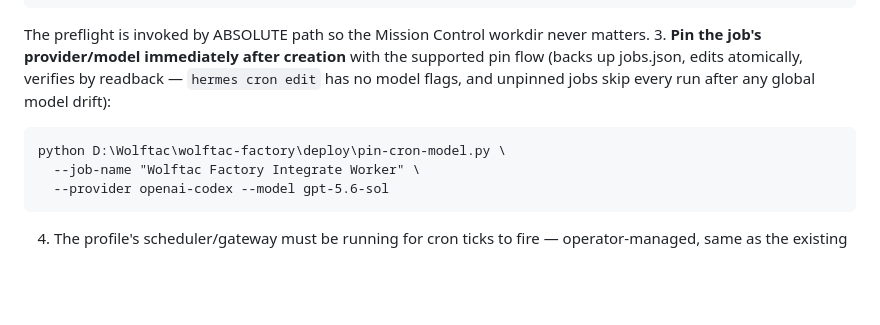
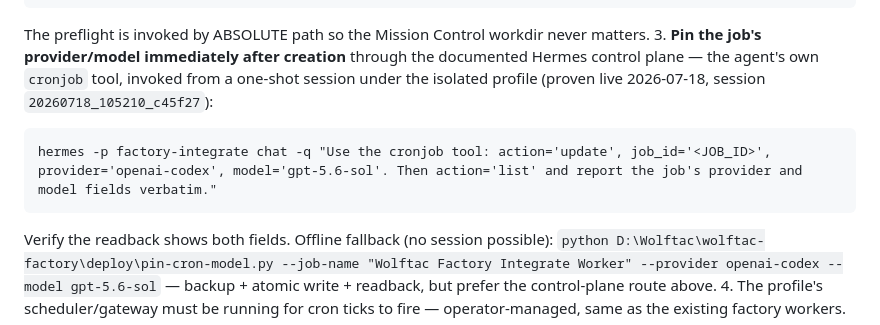
Before and after one commit to WolftacDigital/wolftac-factory, a Markdown page: deploy/bot-runtime.md, the part around the change. Rendered like a GitHub page; blank space fills up the shorter version.

Commit message:
WD-281 rework 3: live bring-up evidence + control-plane pin route
Operator-authorized bring-up of the factory-integrate profile: cron worker
934f17571eb0 created under the profile, pinned via the documented Hermes
control plane (cronjob action=update from a real one-shot profile session,
readback-verified), and two real ticks executed - one failing closed on a
missing preflight path with zero side effects, one green tick querying
Linear as Wolftac Factory Bot and exiting cleanly on an empty queue.
bot-runtime.md now documents the proven control-plane pin route with
pin-cron-model.py as offline fallback.

Co-Authored-By: Claude Fable 5 <noreply@anthropic.com>

````diff
--- a/deploy/bot-runtime.md
+++ b/deploy/bot-runtime.md
@@ -74,16 +74,20 @@ hermes -p factory-integrate cron create --name "Wolftac Factory Integrate Worker
 
    The preflight is invoked by ABSOLUTE path so the Mission Control workdir
    never matters.
-3. **Pin the job's provider/model immediately after creation** with the
-   supported pin flow (backs up jobs.json, edits atomically, verifies by
-   readback — `hermes cron edit` has no model flags, and unpinned jobs skip
-   every run after any global model drift):
+3. **Pin the job's provider/model immediately after creation** through the
+   documented Hermes control plane — the agent's own `cronjob` tool, invoked
+   from a one-shot session under the isolated profile (proven live 2026-07-18,
+   session `20260718_105210_c45f27`):
 
 ```
-python D:\Wolftac\wolftac-factory\deploy\pin-cron-model.py \
-  --job-name "Wolftac Factory Integrate Worker" \
-  --provider openai-codex --model gpt-5.6-sol
+hermes -p factory-integrate chat -q "Use the cronjob tool: action='update', job_id='<JOB_ID>', provider='openai-codex', model='gpt-5.6-sol'. Then action='list' and report the job's provider and model fields verbatim."
 ```
+
+   Verify the readback shows both fields. Offline fallback (no session
+   possible): `python D:\Wolftac\wolftac-factory\deploy\pin-cron-model.py
+   --job-name "Wolftac Factory Integrate Worker" --provider openai-codex
+   --model gpt-5.6-sol` — backup + atomic write + readback, but prefer the
+   control-plane route above.
 4. The profile's scheduler/gateway must be running for cron ticks to fire —
    operator-managed, same as the existing factory workers.
 
````
